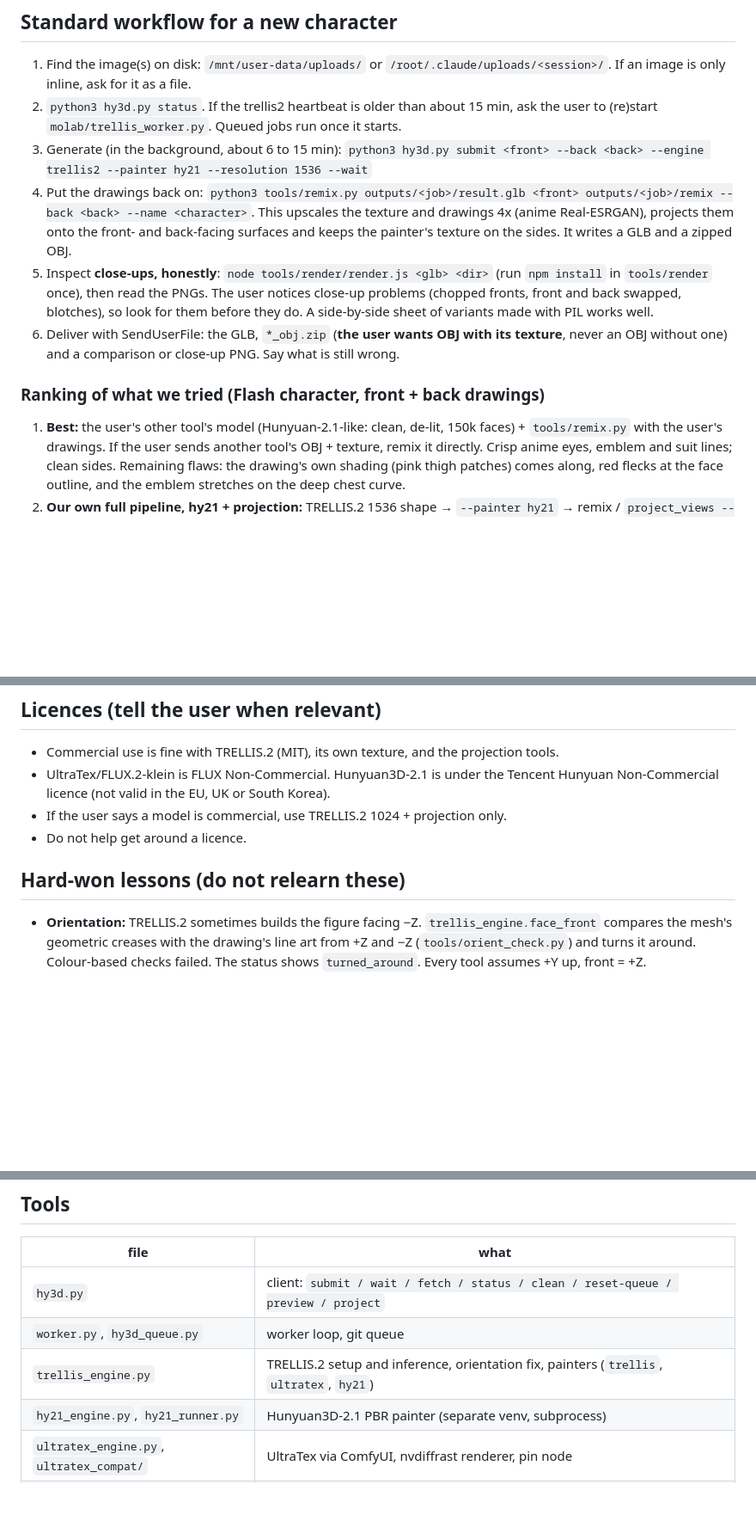
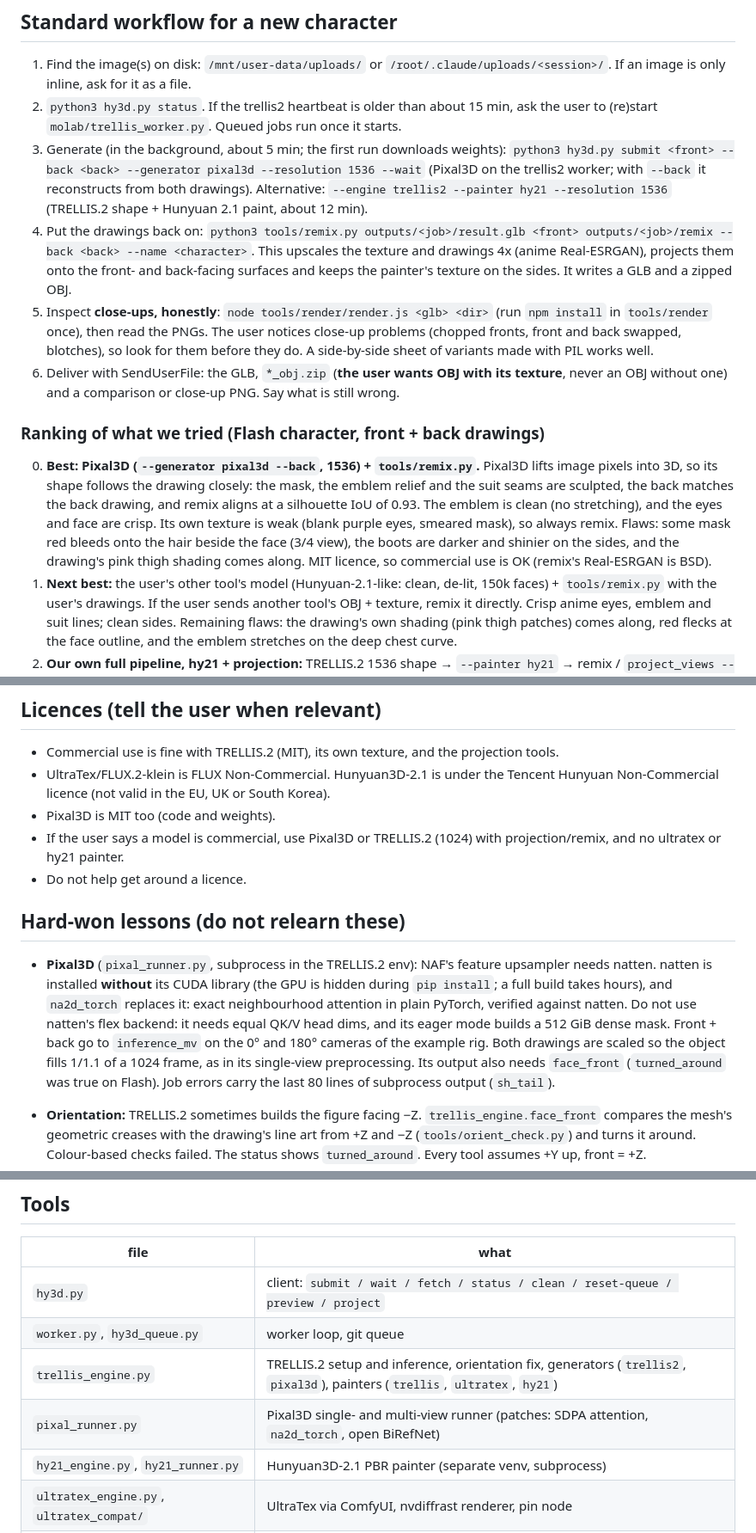
Before and after one commit to Eslezer/3DENGINE, a Markdown page: CLAUDE.md, 3 parts joined by grey strips. Shown at 86% size. Drawn GitHub-style; blank space fills up the shorter version.

```diff
--- a/CLAUDE.md
+++ b/CLAUDE.md
@@ -32,8 +32,10 @@ Never ask the user to paste tokens in chat.
    is only inline, ask for it as a file.
 2. `python3 hy3d.py status`. If the trellis2 heartbeat is older than about 15 min, ask the user to (re)start
    `molab/trellis_worker.py`. Queued jobs run once it starts.
-3. Generate (in the background, about 6 to 15 min):
-   `python3 hy3d.py submit <front> --back <back> --engine trellis2 --painter hy21 --resolution 1536 --wait`
+3. Generate (in the background, about 5 min; the first run downloads weights):
+   `python3 hy3d.py submit <front> --back <back> --generator pixal3d --resolution 1536 --wait`
+   (Pixal3D on the trellis2 worker; with `--back` it reconstructs from both drawings). Alternative:
+   `--engine trellis2 --painter hy21 --resolution 1536` (TRELLIS.2 shape + Hunyuan 2.1 paint, about 12 min).
 4. Put the drawings back on: `python3 tools/remix.py outputs/<job>/result.glb <front> outputs/<job>/remix
    --back <back> --name <character>`. This upscales the texture and drawings 4x (anime Real-ESRGAN), projects
    them onto the front- and back-facing surfaces and keeps the painter's texture on the sides. It writes a
@@ -46,7 +48,13 @@ Never ask the user to paste tokens in chat.
 
 ### Ranking of what we tried (Flash character, front + back drawings)
 
-1. **Best:** the user's other tool's model (Hunyuan-2.1-like: clean, de-lit, 150k faces) + `tools/remix.py`
+0. **Best: Pixal3D (`--generator pixal3d --back`, 1536) + `tools/remix.py`.** Pixal3D lifts image pixels
+   into 3D, so its shape follows the drawing closely: the mask, the emblem relief and the suit seams are sculpted, the
+   back matches the back drawing, and remix aligns at a silhouette IoU of 0.93. The emblem is clean
+   (no stretching), and the eyes and face are crisp. Its own texture is weak (blank purple eyes, smeared mask), so always remix.
+   Flaws: some mask red bleeds onto the hair beside the face (3/4 view), the boots are darker and shinier on the sides, and
+   the drawing's pink thigh shading comes along. MIT licence, so commercial use is OK (remix's Real-ESRGAN is BSD).
+1. **Next best:** the user's other tool's model (Hunyuan-2.1-like: clean, de-lit, 150k faces) + `tools/remix.py`
    with the user's drawings. If the user sends another tool's OBJ + texture, remix it directly. Crisp anime eyes,
    emblem and suit lines; clean sides. Remaining flaws: the drawing's own shading (pink thigh patches) comes along,
    red flecks at the face outline, and the emblem stretches on the deep chest curve.
@@ -65,10 +73,21 @@ Never ask the user to paste tokens in chat.
 - Commercial use is fine with TRELLIS.2 (MIT), its own texture, and the projection tools.
 - UltraTex/FLUX.2-klein is FLUX Non-Commercial. Hunyuan3D-2.1 is under the Tencent Hunyuan Non-Commercial
   licence (not valid in the EU, UK or South Korea).
-- If the user says a model is commercial, use TRELLIS.2 1024 + projection only.
+- Pixal3D is MIT too (code and weights).
+- If the user says a model is commercial, use Pixal3D or TRELLIS.2 (1024) with projection/remix, and no
+  ultratex or hy21 painter.
 - Do not help get around a licence.
 
 ## Hard-won lessons (do not relearn these)
+
+- **Pixal3D** (`pixal_runner.py`, subprocess in the TRELLIS.2 env): NAF's feature upsampler needs natten.
+  natten is installed **without** its CUDA library (the GPU is hidden during `pip install`; a full build takes
+  hours), and `na2d_torch` replaces it: exact neighbourhood attention in plain PyTorch, verified against
+  natten. Do not use natten's flex backend: it needs equal QK/V head dims, and its eager mode builds a 512 GiB
+  dense mask. Front + back go to `inference_mv` on the 0° and 180° cameras of the example rig. Both drawings
+  are scaled so the object fills 1/1.1 of a 1024 frame, as in its single-view preprocessing. Its output also
+  needs `face_front` (`turned_around` was true on Flash). Job errors carry the last 80 lines of subprocess
+  output (`sh_tail`).
 
 - **Orientation:** TRELLIS.2 sometimes builds the figure facing −Z. `trellis_engine.face_front` compares the
   mesh's geometric creases with the drawing's line art from +Z and −Z (`tools/orient_check.py`) and turns it
@@ -99,7 +118,8 @@ Never ask the user to paste tokens in chat.
 |---|---|
 | `hy3d.py` | client: `submit / wait / fetch / status / clean / reset-queue / preview / project` |
 | `worker.py`, `hy3d_queue.py` | worker loop, git queue |
-| `trellis_engine.py` | TRELLIS.2 setup and inference, orientation fix, painters (`trellis`, `ultratex`, `hy21`) |
+| `trellis_engine.py` | TRELLIS.2 setup and inference, orientation fix, generators (`trellis2`, `pixal3d`), painters (`trellis`, `ultratex`, `hy21`) |
+| `pixal_runner.py` | Pixal3D single- and multi-view runner (patches: SDPA attention, `na2d_torch`, open BiRefNet) |
 | `hy21_engine.py`, `hy21_runner.py` | Hunyuan3D-2.1 PBR painter (separate venv, subprocess) |
 | `ultratex_engine.py`, `ultratex_compat/` | UltraTex via ComfyUI, nvdiffrast renderer, pin node |
 | `tools/remix.py` | **upscale and project the drawings onto any textured GLB/OBJ, keeping its own texture on the sides; GLB + OBJ zip** |
```
Also changed, not shown: README.md (+2 -0 lines).
